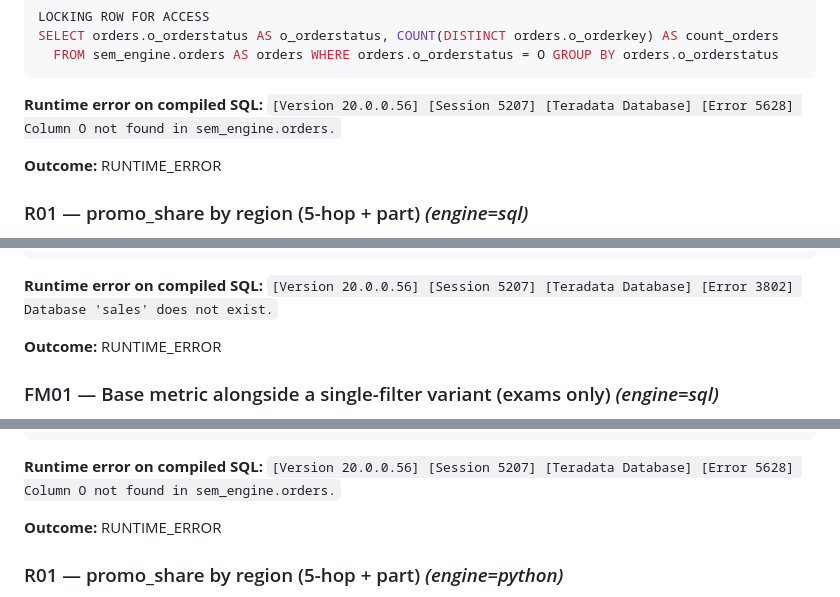
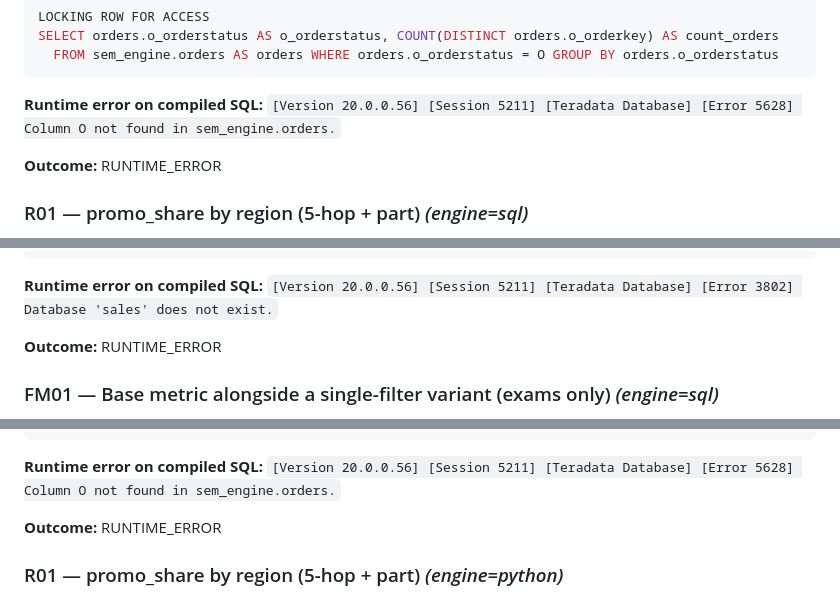
Before and after one commit to remi-td/teradata-semantic-layer, a Markdown page: TEST_RESULTS.md, 3 parts joined by grey strips. Drawn GitHub-style.

````diff
--- a/TEST_RESULTS.md
+++ b/TEST_RESULTS.md
@@ -185,7 +185,7 @@ SELECT orders.o_orderstatus AS o_orderstatus, COUNT(DISTINCT orders.o_orderkey)
   FROM sem_engine.orders AS orders WHERE orders.o_orderstatus = O GROUP BY orders.o_orderstatus
 ```
 
-**Runtime error on compiled SQL:** `[Version 20.0.0.56] [Session 5207] [Teradata Database] [Error 5628] Column O not found in sem_engine.orders.`
+**Runtime error on compiled SQL:** `[Version 20.0.0.56] [Session 5211] [Teradata Database] [Error 5628] Column O not found in sem_engine.orders.`
 
 **Outcome:** RUNTIME_ERROR
 
@@ -912,7 +912,7 @@ WHERE o.order_status IN ('SHIPPED','DELIVERED')
   AND o.order_date >= ADD_MONTHS(CURRENT_DATE, -36)) AS sales_cube
 ```
 
-**Runtime error on compiled SQL:** `[Version 20.0.0.56] [Session 5207] [Teradata Database] [Error 3802] Database 'sales' does not exist.`
+**Runtime error on compiled SQL:** `[Version 20.0.0.56] [Session 5211] [Teradata Database] [Error 3802] Database 'sales' does not exist.`
 
 **Outcome:** RUNTIME_ERROR
 
@@ -1395,7 +1395,7 @@ GROUP BY
   orders.o_orderstatus
 ```
 
-**Runtime error on compiled SQL:** `[Version 20.0.0.56] [Session 5207] [Teradata Database] [Error 5628] Column O not found in sem_engine.orders.`
+**Runtime error on compiled SQL:** `[Version 20.0.0.56] [Session 5211] [Teradata Database] [Error 5628] Column O not found in sem_engine.orders.`
 
 **Outcome:** RUNTIME_ERROR
 
````
Also changed, not shown: other parts of TEST_RESULTS.md (+7 -7 lines).
